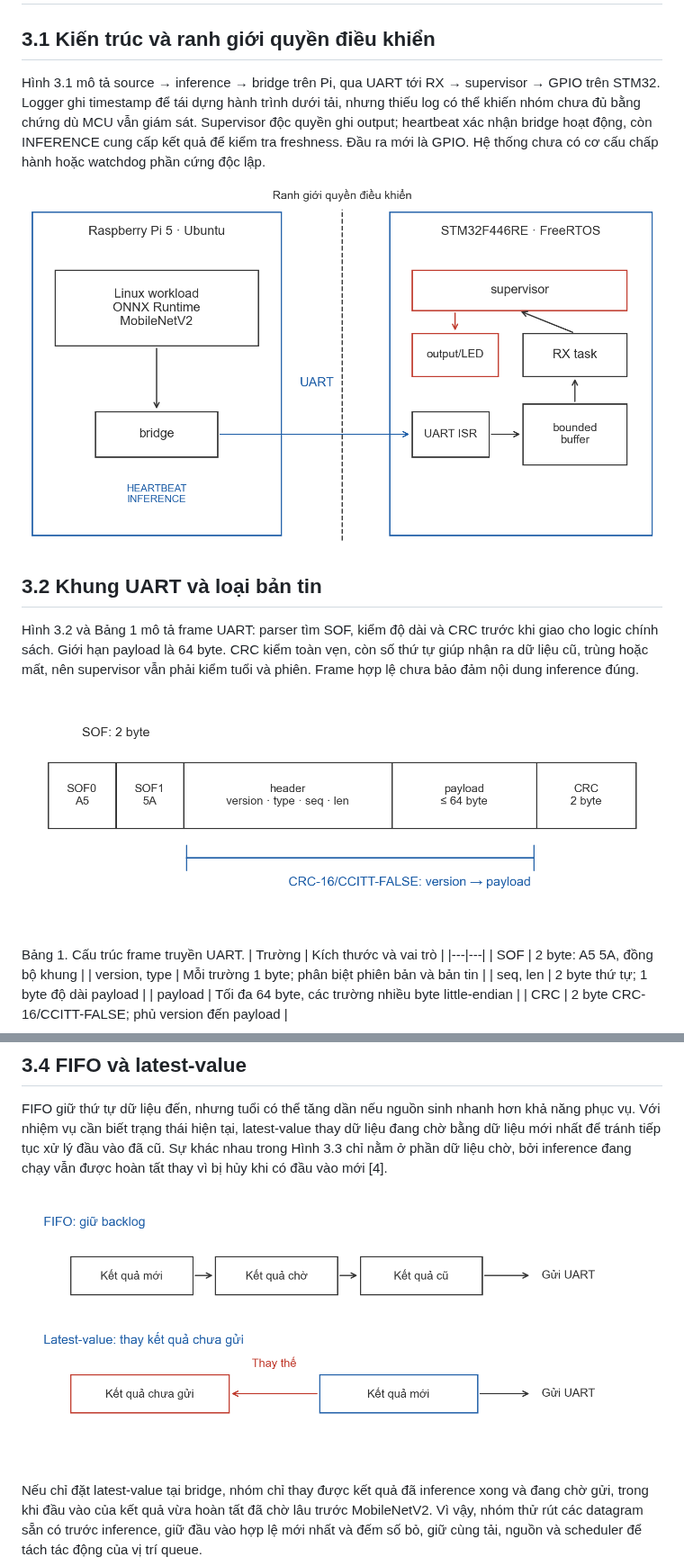
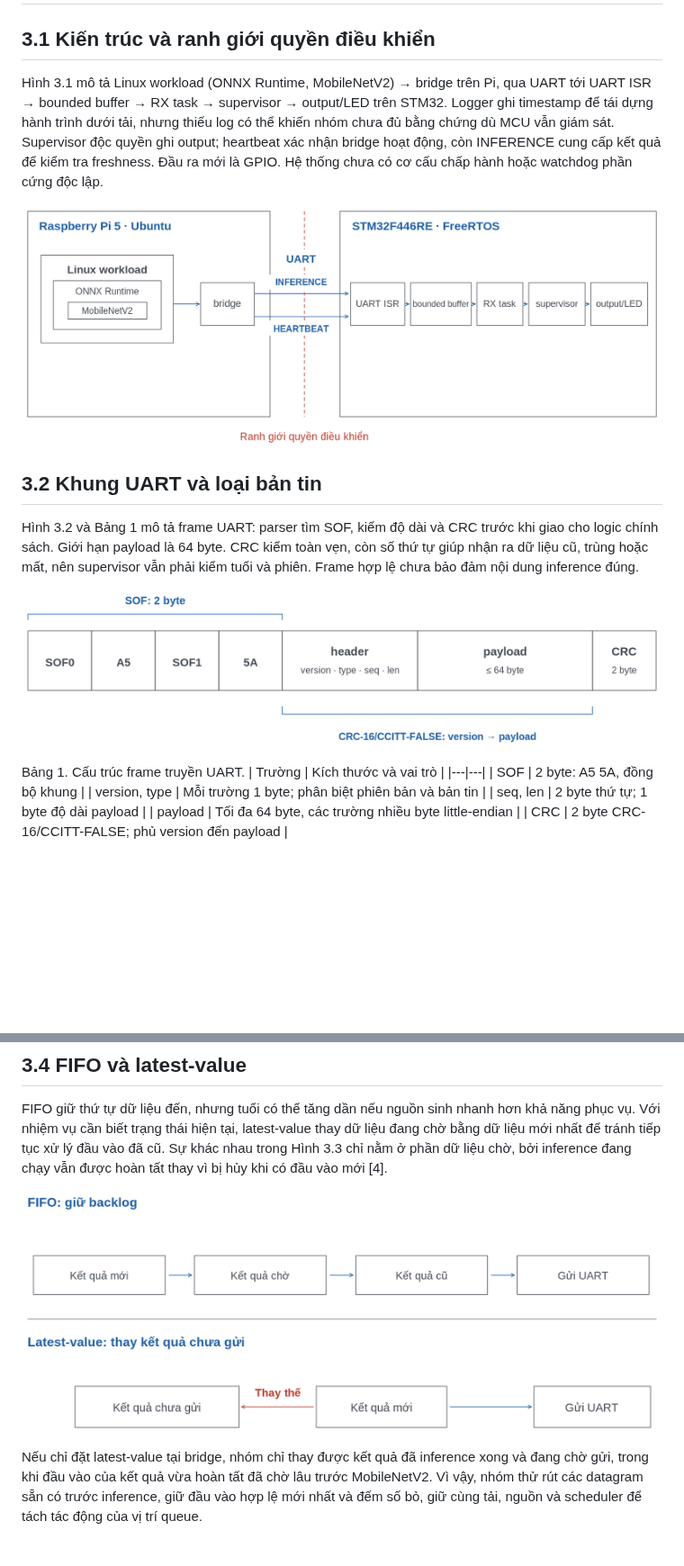
Before and after one commit to KaiserRichard/heterogeneous-edge-ai-os, a Markdown page: report_vi/content.md, 2 parts joined by grey strips. Shown at 90% size. Drawn GitHub-style; pictures changed too: report_vi/figures/Hinh_3_1_System_architecture.png (added), report_vi/figures/Hinh_3_2_UART_frame.png (added), report_vi/figures/Hinh_3_3_Queue_policies.png (added); blank space fills up the shorter version.

```diff
--- a/report_vi/content.md
+++ b/report_vi/content.md
@@ -90,15 +90,15 @@ Simplex phân quyền giữa khối tính toán phức tạp và bộ điều kh
 
 ## 3.1 Kiến trúc và ranh giới quyền điều khiển
 
-Hình 3.1 mô tả source → inference → bridge trên Pi, qua UART tới RX → supervisor → GPIO trên STM32. Logger ghi timestamp để tái dựng hành trình dưới tải, nhưng thiếu log có thể khiến nhóm chưa đủ bằng chứng dù MCU vẫn giám sát. Supervisor độc quyền ghi output; heartbeat xác nhận bridge hoạt động, còn INFERENCE cung cấp kết quả để kiểm tra freshness. Đầu ra mới là GPIO. Hệ thống chưa có cơ cấu chấp hành hoặc watchdog phần cứng độc lập.
+Hình 3.1 mô tả Linux workload (ONNX Runtime, MobileNetV2) → bridge trên Pi, qua UART tới UART ISR → bounded buffer → RX task → supervisor → output/LED trên STM32. Logger ghi timestamp để tái dựng hành trình dưới tải, nhưng thiếu log có thể khiến nhóm chưa đủ bằng chứng dù MCU vẫn giám sát. Supervisor độc quyền ghi output; heartbeat xác nhận bridge hoạt động, còn INFERENCE cung cấp kết quả để kiểm tra freshness. Đầu ra mới là GPIO. Hệ thống chưa có cơ cấu chấp hành hoặc watchdog phần cứng độc lập.
 
-![Hình 3.1. Kiến trúc hệ thống và ranh giới quyền điều khiển.](figures/architecture.png)
+![Hình 3.1. Kiến trúc hệ thống và ranh giới quyền điều khiển.](figures/Hinh_3_1_System_architecture.png)
 
 ## 3.2 Khung UART và loại bản tin
 
 Hình 3.2 và Bảng 1 mô tả frame UART: parser tìm SOF, kiểm độ dài và CRC trước khi giao cho logic chính sách. Giới hạn payload là 64 byte. CRC kiểm toàn vẹn, còn số thứ tự giúp nhận ra dữ liệu cũ, trùng hoặc mất, nên supervisor vẫn phải kiểm tuổi và phiên. Frame hợp lệ chưa bảo đảm nội dung inference đúng.
 
-![Hình 3.2. Cấu trúc frame UART và phạm vi kiểm tra CRC.](figures/frame.png)
+![Hình 3.2. Cấu trúc frame UART và phạm vi kiểm tra CRC.](figures/Hinh_3_2_UART_frame.png)
 
 Bảng 1. Cấu trúc frame truyền UART.
 | Trường | Kích thước và vai trò |
@@ -121,7 +121,7 @@ Session phân biệt lần bridge khởi động, còn generation gắn vào d
 
 FIFO giữ thứ tự dữ liệu đến, nhưng tuổi có thể tăng dần nếu nguồn sinh nhanh hơn khả năng phục vụ. Với nhiệm vụ cần biết trạng thái hiện tại, latest-value thay dữ liệu đang chờ bằng dữ liệu mới nhất để tránh tiếp tục xử lý đầu vào đã cũ. Sự khác nhau trong Hình 3.3 chỉ nằm ở phần dữ liệu chờ, bởi inference đang chạy vẫn được hoàn tất thay vì bị hủy khi có đầu vào mới [4].
 
-![Hình 3.3. FIFO giữ backlog; latest-value thay kết quả chưa gửi.](figures/queues.png)
+![Hình 3.3. FIFO giữ backlog; latest-value thay kết quả chưa gửi.](figures/Hinh_3_3_Queue_policies.png)
 
 Nếu chỉ đặt latest-value tại bridge, nhóm chỉ thay được kết quả đã inference xong và đang chờ gửi, trong khi đầu vào của kết quả vừa hoàn tất đã chờ lâu trước MobileNetV2. Vì vậy, nhóm thử rút các datagram sẵn có trước inference, giữ đầu vào hợp lệ mới nhất và đếm số bỏ, giữ cùng tải, nguồn và scheduler để tách tác động của vị trí queue.
 
```
Also changed, not shown: logs/R-VI-summary.md (+1 -0 lines), report_vi/README.md (+4 -4 lines), report_vi/TICKET8.md (added, +14 -0 lines), 5 other files.
